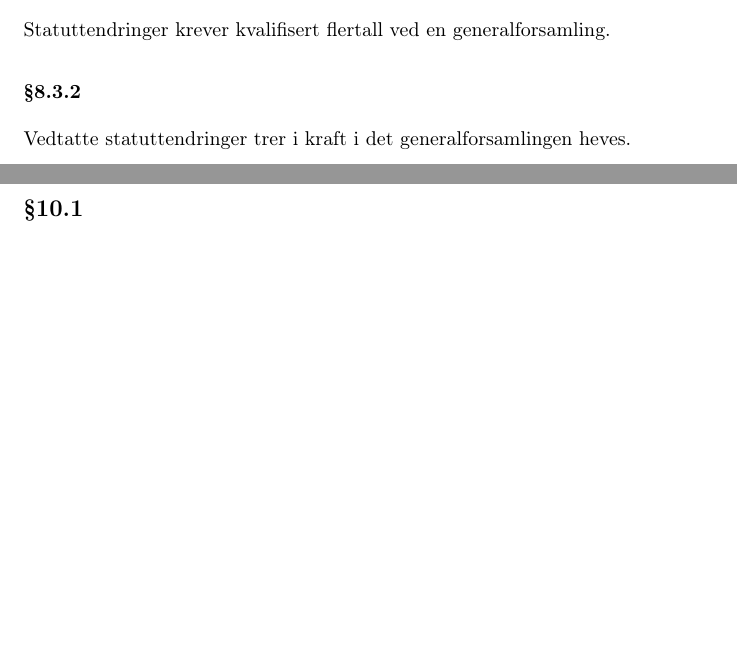
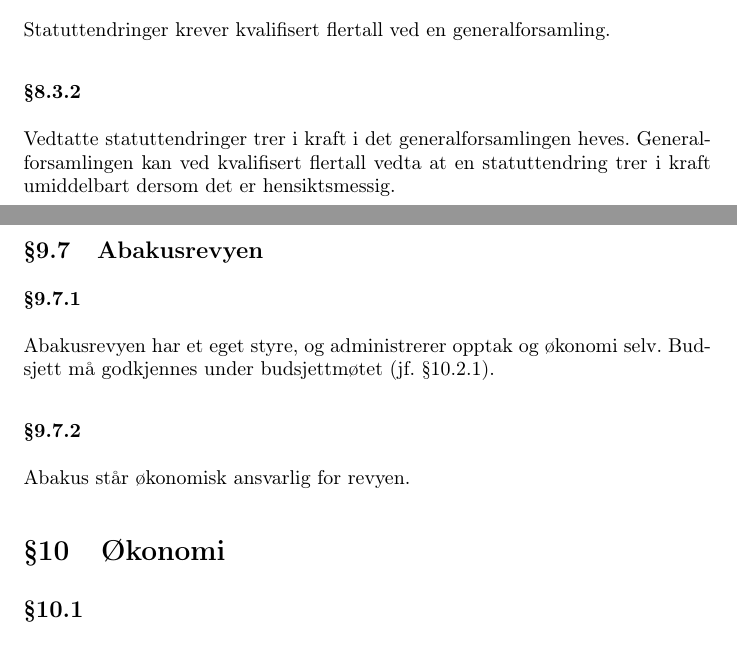
Before and after one commit to abakus-ntnu/statutter, a LaTeX document (abakus-statutter.tex, which reads abakus-statutter/08-generalforsamling.tex, abakus-statutter/09-organisasjon.tex): two parts of pages 9 and 16 of 17, joined at a grey line, cut so that both start at the same text, the shorter picture padded with empty space. Compiled offline with pdfLaTeX.

Commit message:
Update according to ordinary assembly 2023
See https://abakus.no/events/3290

```diff
--- a/abakus-statutter/08-generalforsamling.tex
+++ b/abakus-statutter/08-generalforsamling.tex
@@ -71,7 +71,7 @@
 Statuttendringer krever kvalifisert flertall ved en generalforsamling.
 
 \subsubsection{}
-Vedtatte statuttendringer trer i kraft i det generalforsamlingen heves.
+Vedtatte statuttendringer trer i kraft i det generalforsamlingen heves. Generalforsamlingen kan ved kvalifisert flertall vedta at en statuttendring trer i kraft umiddelbart dersom det er hensiktsmessig.
 
 \subsubsection{}
 Generalforsamlingen har til enhver tid mulighet til å gjøre redaksjonelle endringer i
--- a/abakus-statutter/09-organisasjon.tex
+++ b/abakus-statutter/09-organisasjon.tex
@@ -121,3 +121,11 @@
 \subsubsection{}
 Interessegrupper er økonomisk og administrativt underlagt backup. Medlemskap i
 interessegruppene skal være tilgjengelig for alle Abakus-medlemmer.
+
+\subsection{Abakusrevyen}
+
+\subsubsection{}
+Abakusrevyen har et eget styre, og administrerer opptak og økonomi selv. Budsjett må godkjennes under budsjettmøtet (jf. §10.2.1).
+
+\subsubsection{}
+Abakus står økonomisk ansvarlig for revyen.
```
Also changed, not shown: abakus-statutter.tex (+1 -1 lines), abakus-statutter/01-03-foreningen.tex (+1 -2 lines), 1 other file.
